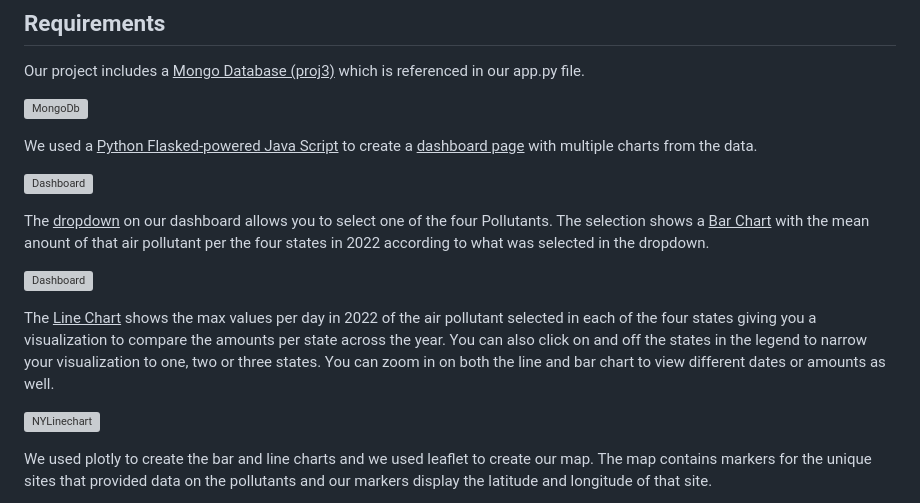
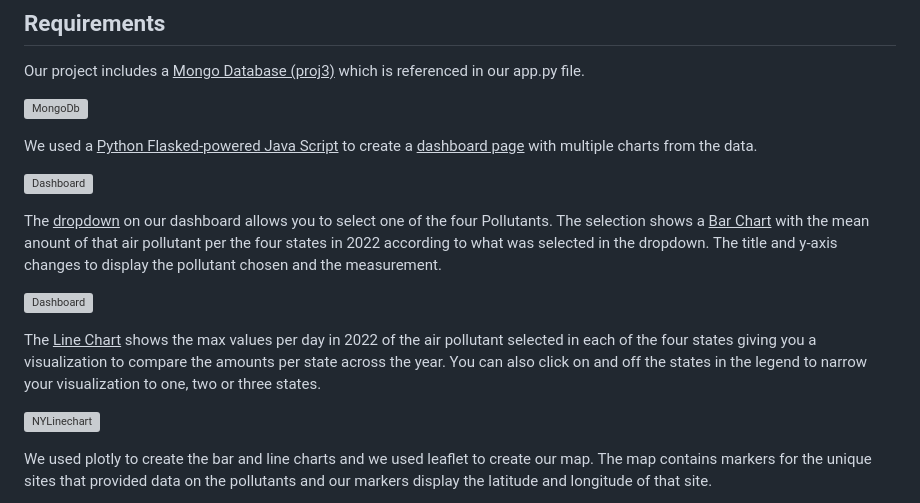
Before and after one commit to loriandler/Project-3-Group-8-AirPollution, a Markdown page: README.md, the part around one of its changes. Drawn GitHub-style; grey boxes are pictures that could not be loaded.

Commit message:
Final README.md update

```diff
--- a/README.md
+++ b/README.md
@@ -37,5 +37,5 @@ We used a <u>Python Flasked-powered Java Script</u> to create a <u>dashboard pag
 
 ![Dashboard](WorkingFiles/static/images/dashboard.png)
 
-The <u>dropdown</u> on our dashboard allows you to select one of the four Pollutants.  The selection shows a <u>Bar Chart</u> with the mean anount of that air pollutant per the four states in 2022 according to what was selected in the dropdown.
+The <u>dropdown</u> on our dashboard allows you to select one of the four Pollutants.  The selection shows a <u>Bar Chart</u> with the mean anount of that air pollutant per the four states in 2022 according to what was selected in the dropdown.  The title and y-axis changes to display the pollutant chosen and the measurement.
 
@@ -43,5 +43,5 @@ The <u>dropdown</u> on our dashboard allows you to select one of the four Pollut
 
-The <u>Line Chart</u> shows the max values per day in 2022 of the air pollutant selected in each of the four states giving you a visualization to compare the amounts per state across the year.  You can also click on and off the states in the legend to narrow your visualization to one, two or three states.  You can zoom in on both the line and bar chart to view different dates or amounts as well.
+The <u>Line Chart</u> shows the max values per day in 2022 of the air pollutant selected in each of the four states giving you a visualization to compare the amounts per state across the year.  You can also click on and off the states in the legend to narrow your visualization to one, two or three states.
 
 ![NYLinechart](WorkingFiles/static/images/NYchart.png)
 
```
Also changed, not shown: other parts of README.md (+1 -1 lines).
